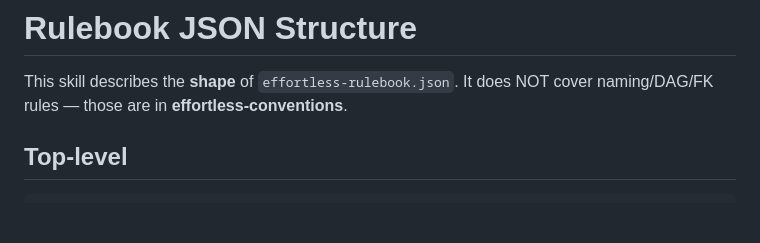
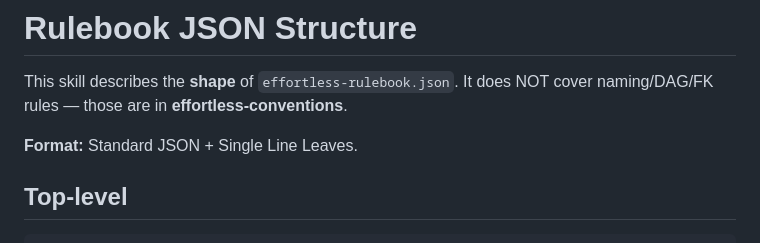
Before and after one commit to EffortlessAPI/effortless-skills, a Markdown page: skills/effortless-schema/SKILL.md, the part around the change. GitHub-like rendering; blank space fills up the shorter version.

```diff
--- a/skills/effortless-schema/SKILL.md
+++ b/skills/effortless-schema/SKILL.md
@@ -14,6 +14,8 @@ audience: customer
 # Rulebook JSON Structure
 
 This skill describes the **shape** of `effortless-rulebook.json`. It does NOT cover naming/DAG/FK rules — those are in **effortless-conventions**.
+
+**Format:** Standard JSON + Single Line Leaves.
 
 ## Top-level
 
```
Also changed, not shown: skills/effortless-conventions/SKILL.md (+2 -0 lines), skills/effortless-workflow/SKILL.md (+2 -0 lines).
